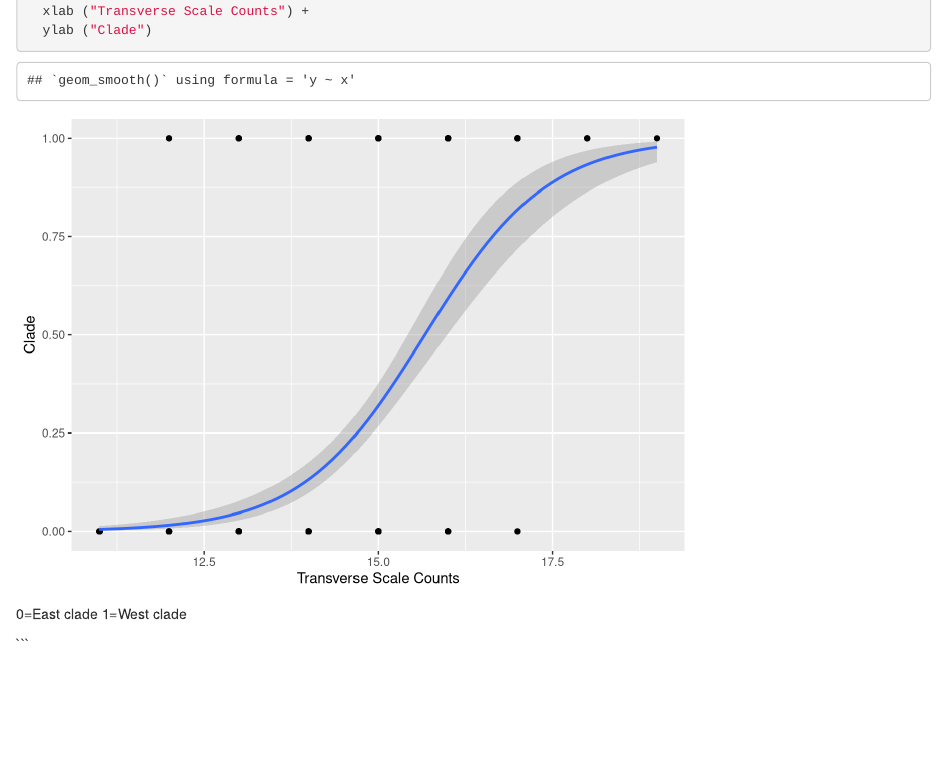
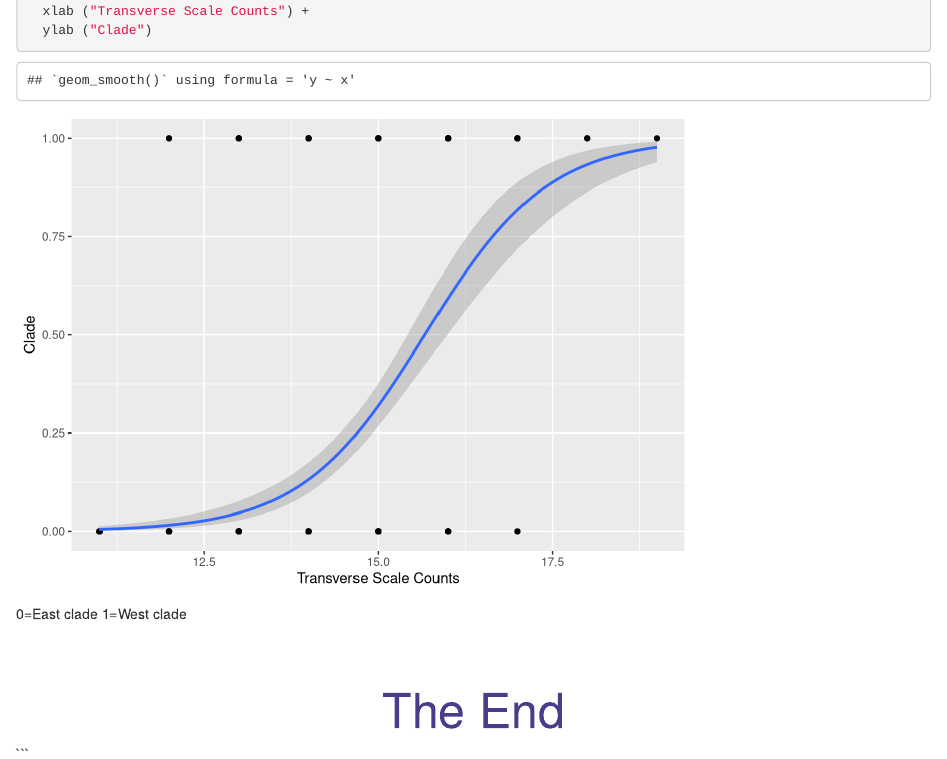
Before and after one commit to RiverAdelle/GLM.Ass, an R Markdown document (Assignment1.Rmd): the page in a window 1100 px wide, from 8320 px down. Rendered offline with R 4.5, knitr and Pandoc, with nearby package versions; drawn as R Markdown's standard HTML page in place of the format the file asks for; code that draws random numbers runs with fixed seeds of ours.

Commit message:
Add files via upload

````diff
--- a/Assignment1.Rmd
+++ b/Assignment1.Rmd
@@ -184,7 +184,8 @@ ggplot(scale.data, aes(Transverse_Total,Group)) +
 0=East clade 1=West clade
 
 
-
-
+<br>
+<br>
+<center><font size="12"><span style="color:DarkSlateBlue">The End</span></font></center>
 
 ```
````
Also changed, not shown: index.html.
